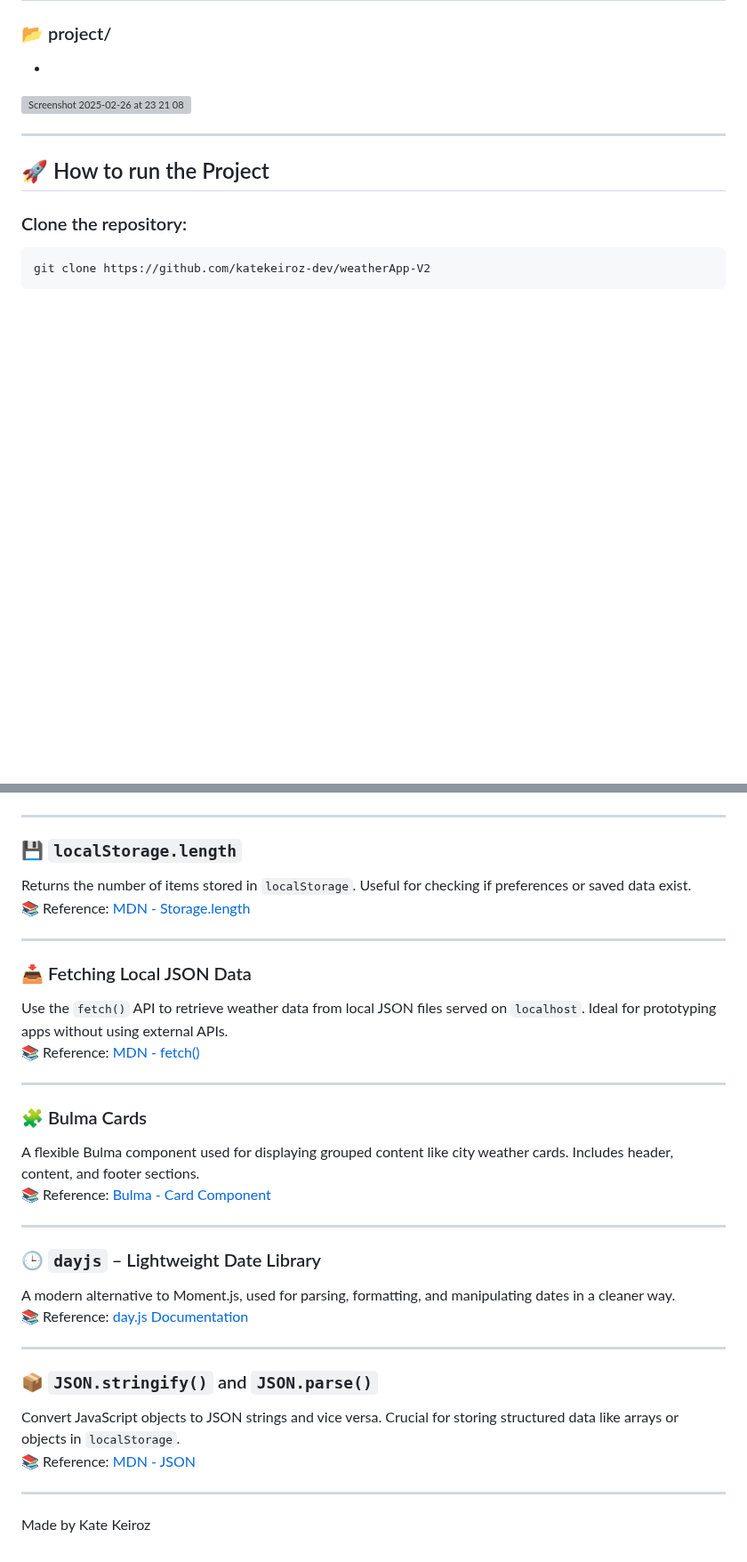
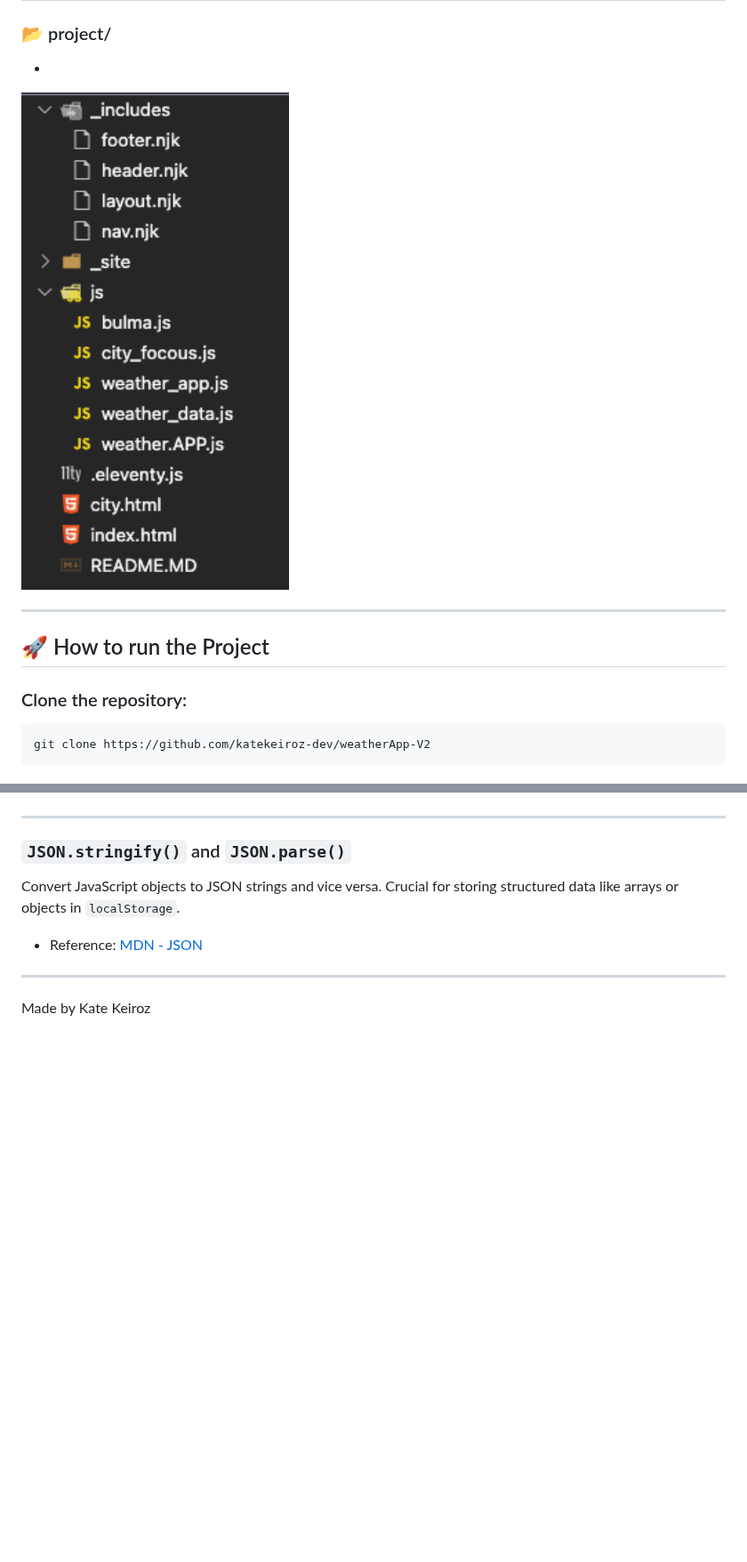
Before and after one commit to katekeiroz-dev/weatherApp-V2, a Markdown page: README.MD, 2 parts joined by grey strips. Shown at 89% size. Drawn GitHub-style; blank space fills up the shorter version; grey boxes are pictures that could not be loaded.

```diff
--- a/README.MD
+++ b/README.MD
@@ -84,7 +85,7 @@ This project follows an organized structure to facilitate code maintenance and s
 
 ### 📂 project/
 -
-<img width="500" alt="Screenshot 2025-02-26 at 23 21 08" src="/Users/katekeiroz/Desktop/finalVersion/readme_Imgs/Screenshot 2025-05-17 at 18.11.38.png" />
+<img width="500" alt="Screenshot 2025-02-26 at 23 21 08" src="https://github.com/katekeiroz-dev/weatherApp-V2/blob/main/readme_Imgs/Screenshot%202025-05-17%20at%2018.11.38.png?raw=true" />
 
  ---
 
@@ -168,33 +169,9 @@ An alternative to multiple `if...else` conditions. Useful when dealing with many
 
 ---
 
-### 💾 `localStorage.length`
-Returns the number of items stored in `localStorage`. Useful for checking if preferences or saved data exist.
-📚 Reference: [MDN - Storage.length](https://developer.mozilla.org/en-US/docs/Web/API/Storage/length)
-
----
-
-### 📥 Fetching Local JSON Data
-Use the `fetch()` API to retrieve weather data from local JSON files served on `localhost`. Ideal for prototyping apps without using external APIs.
-📚 Reference: [MDN - fetch()](https://developer.mozilla.org/en-US/docs/Web/API/Fetch_API)
-
----
-
-### 🧩 Bulma Cards
-A flexible Bulma component used for displaying grouped content like city weather cards. Includes header, content, and footer sections.
-📚 Reference: [Bulma - Card Component](https://bulma.io/documentation/components/card/)
-
----
-
-### 🕒 `dayjs` – Lightweight Date Library
-A modern alternative to Moment.js, used for parsing, formatting, and manipulating dates in a cleaner way.
-📚 Reference: [day.js Documentation](https://day.js.org/docs/en/installation/installation)
-
----
-
-### 📦 `JSON.stringify()` and `JSON.parse()`
+###  `JSON.stringify()` and `JSON.parse()`
 Convert JavaScript objects to JSON strings and vice versa. Crucial for storing structured data like arrays or objects in `localStorage`.
-📚 Reference: [MDN - JSON](https://developer.mozilla.org/en-US/docs/Web/JavaScript/Reference/Global_Objects/JSON)
+- Reference: [MDN - JSON](https://developer.mozilla.org/en-US/docs/Web/JavaScript/Reference/Global_Objects/JSON)
 
 ---
 Made by Kate Keiroz
```
Also changed, not shown: other parts of README.MD (+24 -23 lines).
